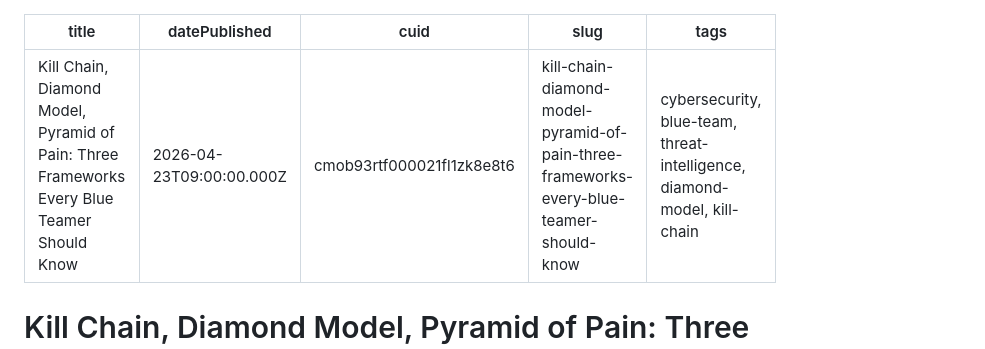
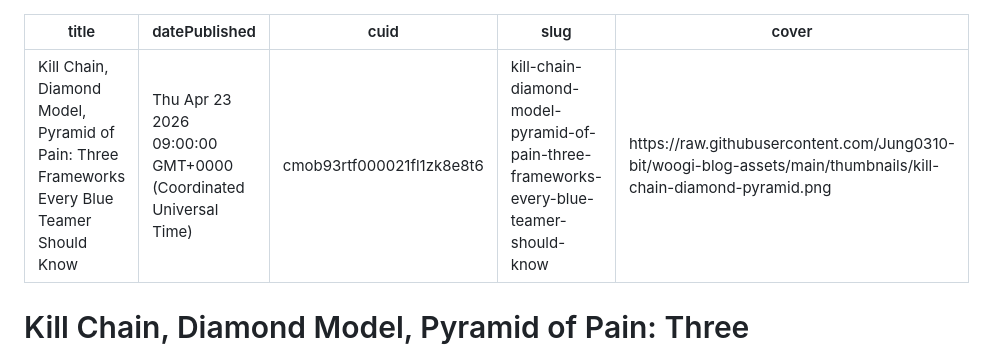
Before and after one commit to Jung0310-bit/my_first_web-site, a Markdown page: cmob93rtf000021fl1zk8e8t6.md, the part around the change. Drawn GitHub-style.

Commit message:
update post: Kill Chain, Diamond Model, Pyramid of Pain: Three Frameworks Every Blue Teamer Should Know

```diff
--- a/cmob93rtf000021fl1zk8e8t6.md
+++ b/cmob93rtf000021fl1zk8e8t6.md
@@ -1,9 +1,9 @@
 ---
 title: "Kill Chain, Diamond Model, Pyramid of Pain: Three Frameworks Every Blue Teamer Should Know"
-datePublished: 2026-04-23T09:00:00.000Z
+datePublished: Thu Apr 23 2026 09:00:00 GMT+0000 (Coordinated Universal Time)
 cuid: cmob93rtf000021fl1zk8e8t6
 slug: kill-chain-diamond-model-pyramid-of-pain-three-frameworks-every-blue-teamer-should-know
-tags: cybersecurity, blue-team, threat-intelligence, diamond-model, kill-chain
+cover: https://raw.githubusercontent.com/Jung0310-bit/woogi-blog-assets/main/thumbnails/kill-chain-diamond-pyramid.png
 
 ---
 
```
